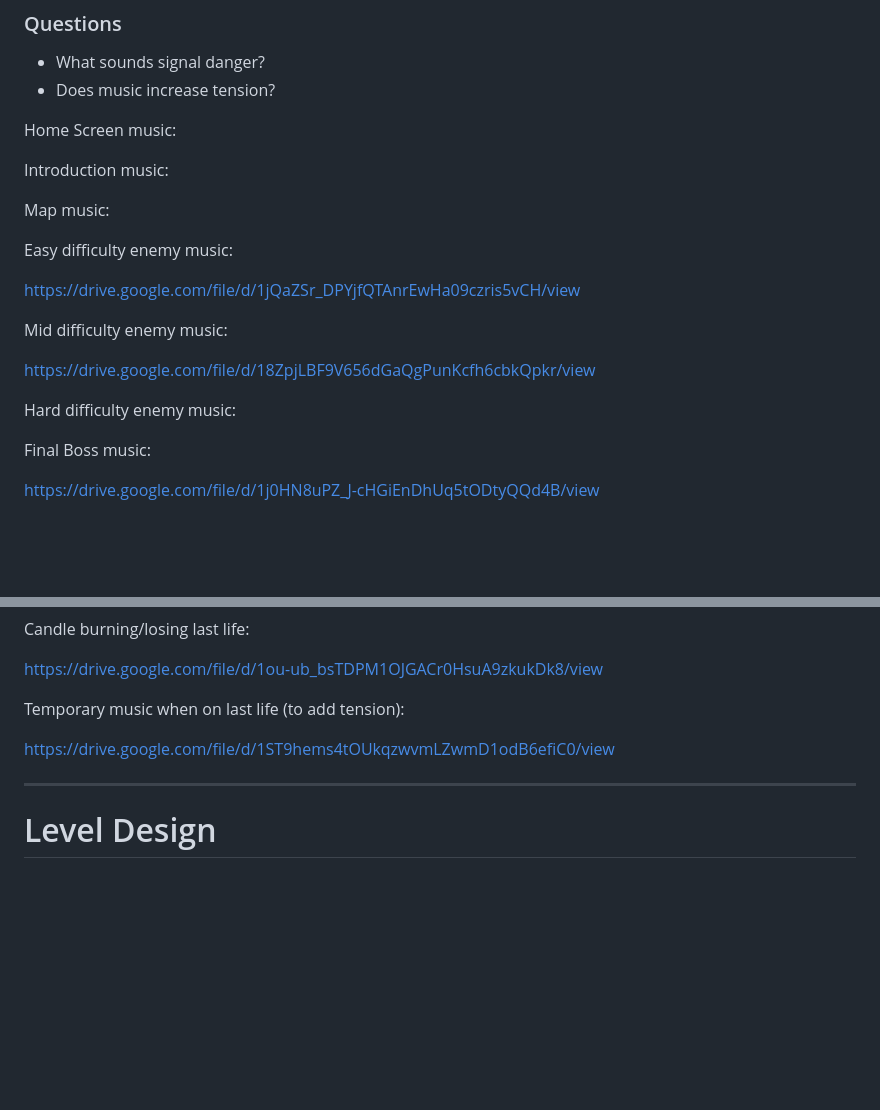
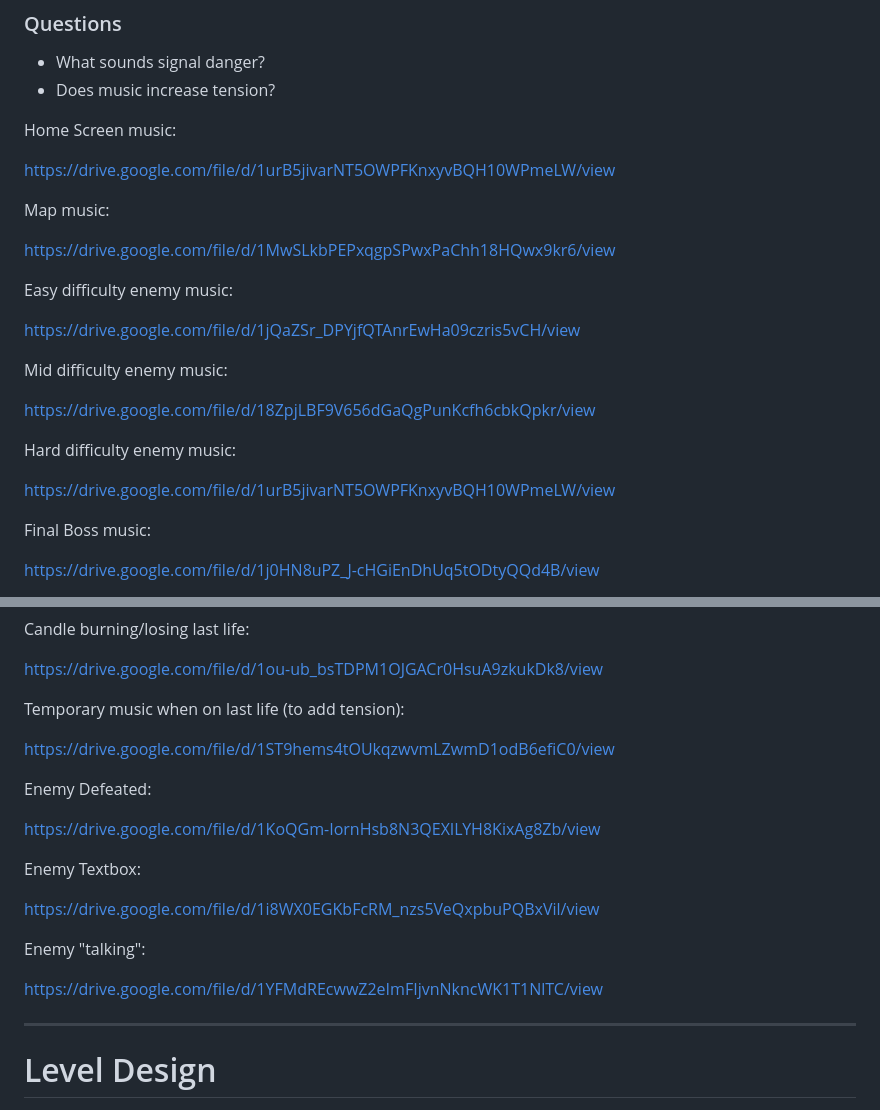
Before and after one commit to sant-mell/videoGame-TC2005B.501, a Markdown page: GDD.md, 2 parts joined by grey strips. GitHub-like rendering; blank space fills up the shorter version.

Commit message:
Ya estan los links de la musica y los efectos de sonido

```diff
--- a/GDD.md
+++ b/GDD.md
@@ -610,9 +610,11 @@ Each player has 3 lives
 
 Home Screen music:
 
-Introduction music:
+https://drive.google.com/file/d/1urB5jivarNT5OWPFKnxyvBQH10WPmeLW/view
 
 Map music:
+
+https://drive.google.com/file/d/1MwSLkbPEPxqgpSPwxPaChh18HQwx9kr6/view
 
 Easy difficulty enemy music:
 
@@ -624,7 +626,7 @@ https://drive.google.com/file/d/18ZpjLBF9V656dGaQgPunKcfh6cbkQpkr/view
 
 Hard difficulty enemy music:
 
-
+https://drive.google.com/file/d/1urB5jivarNT5OWPFKnxyvBQH10WPmeLW/view
 
 Final Boss music:
 
@@ -648,6 +650,18 @@ https://drive.google.com/file/d/1ou-ub_bsTDPM1OJGACr0HsuA9zkukDk8/view
 Temporary music when on last life (to add tension):
 
 https://drive.google.com/file/d/1ST9hems4tOUkqzwvmLZwmD1odB6efiC0/view
+
+Enemy Defeated:
+
+https://drive.google.com/file/d/1KoQGm-IornHsb8N3QEXILYH8KixAg8Zb/view
+
+Enemy Textbox:
+
+https://drive.google.com/file/d/1i8WX0EGKbFcRM_nzs5VeQxpbuPQBxVil/view
+
+Enemy "talking":
+
+https://drive.google.com/file/d/1YFMdREcwwZ2eImFIjvnNkncWK1T1NlTC/view
 
 ---
 
```
